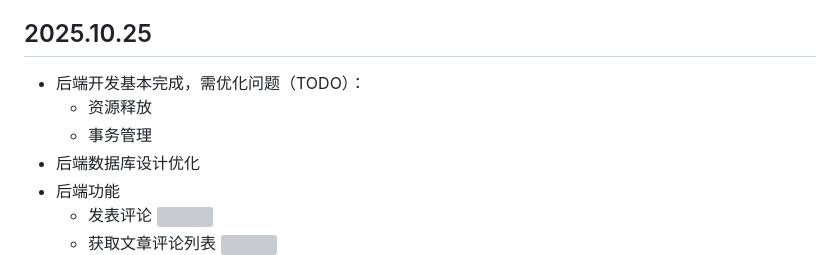
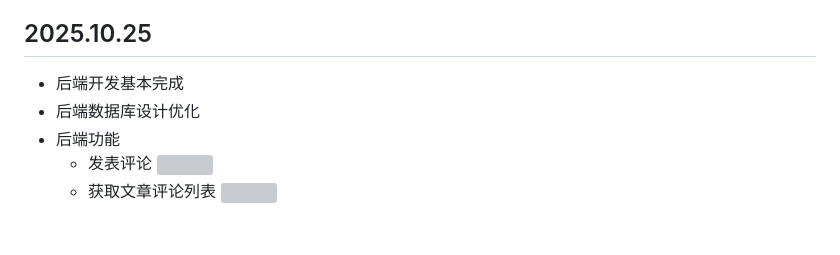
Before and after one commit to Wu-Qizhen/EchoNetwork, a Markdown page: docs/开发日记.md, the part around one of its changes. Drawn GitHub-style; blank space fills up the shorter version; grey boxes are pictures that could not be loaded.

```diff
--- a/docs/开发日记.md
+++ b/docs/开发日记.md
@@ -29,9 +48,7 @@
 
 ## 2025.10.25
 
-- 后端开发基本完成，需优化问题（TODO）：
-  - 资源释放
-  - 事务管理
+- 后端开发基本完成
 - 后端数据库设计优化
 - 后端功能
   - 发表评论
```
Also changed, not shown: other parts of docs/开发日记.md (+19 -0 lines), docs/接口设计.md (+56 -41 lines), docs/imgs/Snipaste_2025-10-29_08-42-09.png (added), docs/imgs/Snipaste_2025-10-29_09-05-03.png (added), docs/imgs/Snipaste_2025-10-29_09-05-39.png (added), 15 other files.
